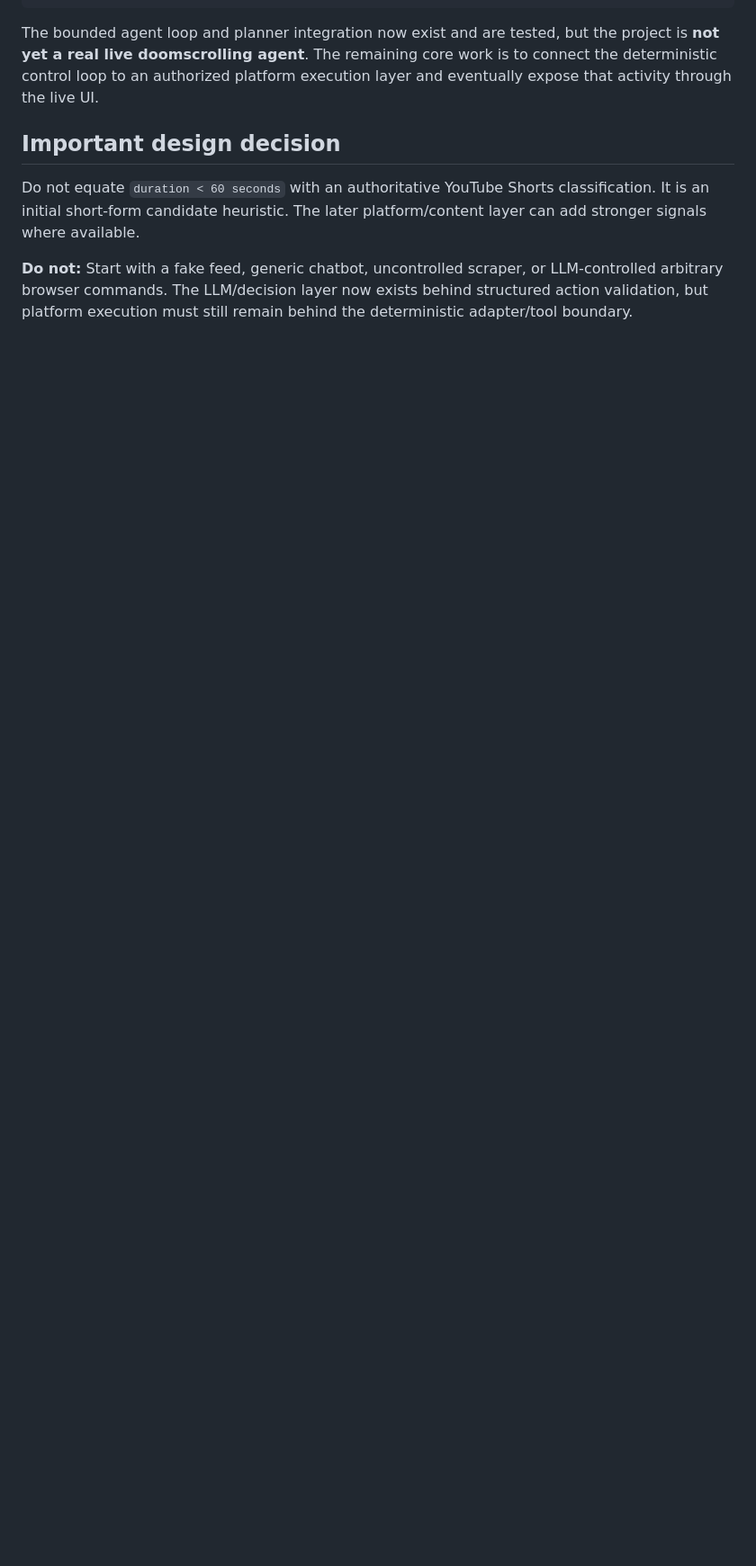
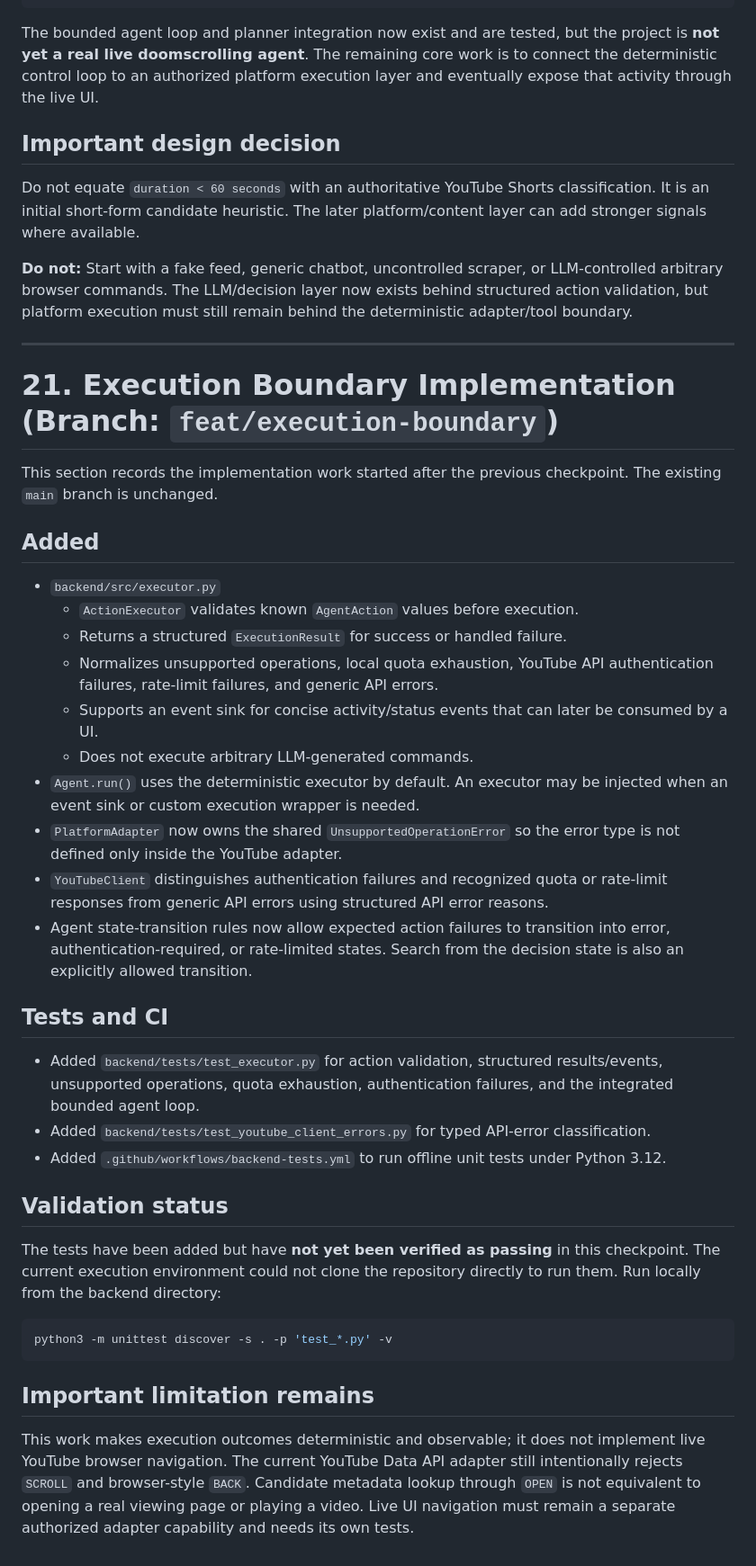
Before and after one commit to VivekA28/ai-doomscroller, a Markdown page: progress.md, the part around the change. Shown at 90% size. Rendered like a GitHub page; blank space fills up the shorter version.

Commit message:
Document deterministic execution boundary checkpoint

````diff
--- a/progress.md
+++ b/progress.md
@@ -1157,3 +1157,60 @@ The later platform/content layer can add stronger signals where available.
 or LLM-controlled arbitrary browser commands. The LLM/decision layer now
 exists behind structured action validation, but platform execution must still
 remain behind the deterministic adapter/tool boundary.
+
+------------------------------------------------------------------------
+
+# 21. Execution Boundary Implementation (Branch: `feat/execution-boundary`)
+
+This section records the implementation work started after the previous
+checkpoint. The existing `main` branch is unchanged.
+
+## Added
+
+- `backend/src/executor.py`
+  - `ActionExecutor` validates known `AgentAction` values before execution.
+  - Returns a structured `ExecutionResult` for success or handled failure.
+  - Normalizes unsupported operations, local quota exhaustion, YouTube API
+    authentication failures, rate-limit failures, and generic API errors.
+  - Supports an event sink for concise activity/status events that can later
+    be consumed by a UI.
+  - Does not execute arbitrary LLM-generated commands.
+- `Agent.run()` uses the deterministic executor by default. An executor may
+  be injected when an event sink or custom execution wrapper is needed.
+- `PlatformAdapter` now owns the shared `UnsupportedOperationError` so the
+  error type is not defined only inside the YouTube adapter.
+- `YouTubeClient` distinguishes authentication failures and recognized quota
+  or rate-limit responses from generic API errors using structured API error
+  reasons.
+- Agent state-transition rules now allow expected action failures to transition
+  into error, authentication-required, or rate-limited states. Search from the
+  decision state is also an explicitly allowed transition.
+
+## Tests and CI
+
+- Added `backend/tests/test_executor.py` for action validation, structured
+  results/events, unsupported operations, quota exhaustion, authentication
+  failures, and the integrated bounded agent loop.
+- Added `backend/tests/test_youtube_client_errors.py` for typed API-error
+  classification.
+- Added `.github/workflows/backend-tests.yml` to run offline unit tests under
+  Python 3.12.
+
+## Validation status
+
+The tests have been added but have **not yet been verified as passing** in this
+checkpoint. The current execution environment could not clone the repository
+directly to run them. Run locally from the backend directory:
+
+```bash
+python3 -m unittest discover -s . -p 'test_*.py' -v
+```
+
+## Important limitation remains
+
+This work makes execution outcomes deterministic and observable; it does not
+implement live YouTube browser navigation. The current YouTube Data API adapter
+still intentionally rejects `SCROLL` and browser-style `BACK`. Candidate
+metadata lookup through `OPEN` is not equivalent to opening a real viewing
+page or playing a video. Live UI navigation must remain a separate authorized
+adapter capability and needs its own tests.
````
